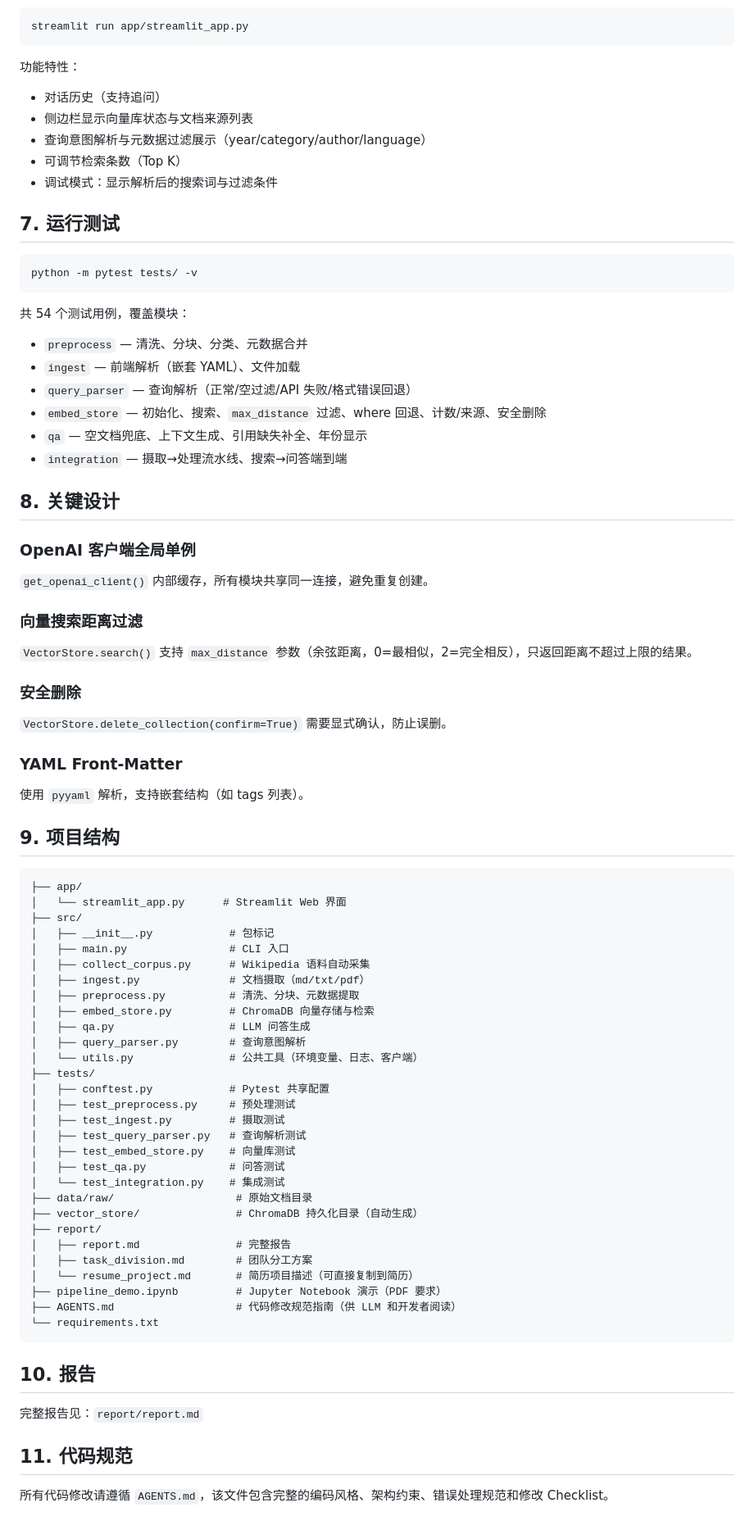
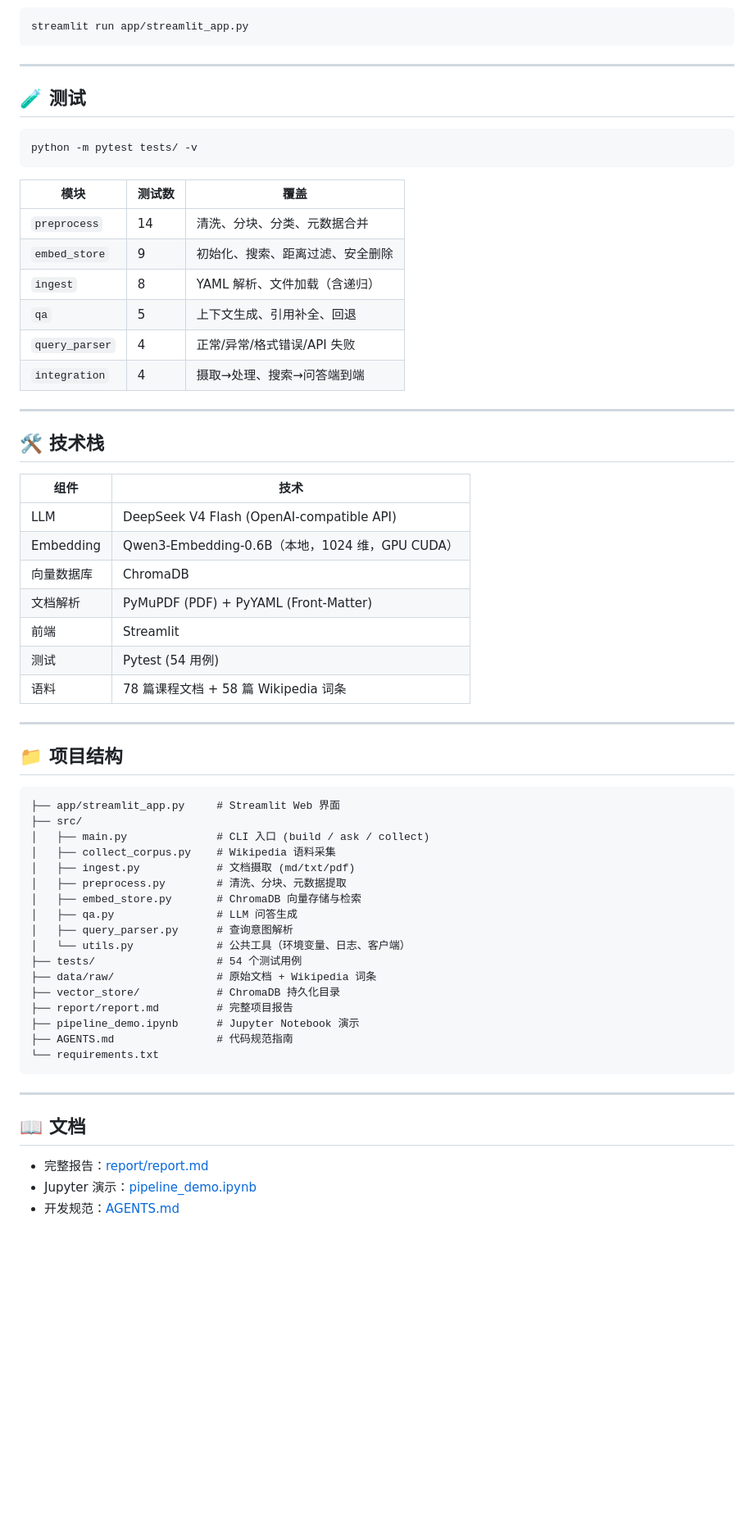
Before and after one commit to liwe123/Date-Analysis-Fanal-Exem, a Markdown page: final exam2/README.md, the part around one of its changes. Shown at 82% size. GitHub-like rendering; blank space fills up the shorter version.

Commit message:
docs: 重写 GitHub README — 添加 badge、架构图、快速开始指南

````diff
--- a/final exam2/README.md
+++ b/final exam2/README.md
@@ -73,79 +94,65 @@ python src/main.py ask
 streamlit run app/streamlit_app.py
 ```
 
-功能特性：
-- 对话历史（支持追问）
-- 侧边栏显示向量库状态与文档来源列表
-- 查询意图解析与元数据过滤展示（year/category/author/language）
-- 可调节检索条数（Top K）
-- 调试模式：显示解析后的搜索词与过滤条件
+---
 
-## 7. 运行测试
+## 🧪 测试
 
 ```bash
 python -m pytest tests/ -v
 ```
 
-共 54 个测试用例，覆盖模块：
-- `preprocess` — 清洗、分块、分类、元数据合并
-- `ingest` — 前端解析（嵌套 YAML）、文件加载
-- `query_parser` — 查询解析（正常/空过滤/API 失败/格式错误回退）
-- `embed_store` — 初始化、搜索、`max_distance` 过滤、where 回退、计数/来源、安全删除
-- `qa` — 空文档兜底、上下文生成、引用缺失补全、年份显示
-- `integration` — 摄取→处理流水线、搜索→问答端到端
+| 模块 | 测试数 | 覆盖 |
+|------|--------|------|
+| `preprocess` | 14 | 清洗、分块、分类、元数据合并 |
+| `embed_store` | 9 | 初始化、搜索、距离过滤、安全删除 |
+| `ingest` | 8 | YAML 解析、文件加载（含递归） |
+| `qa` | 5 | 上下文生成、引用补全、回退 |
+| `query_parser` | 4 | 正常/异常/格式错误/API 失败 |
+| `integration` | 4 | 摄取→处理、搜索→问答端到端 |
 
-## 8. 关键设计
+---
 
-### OpenAI 客户端全局单例
-`get_openai_client()` 内部缓存，所有模块共享同一连接，避免重复创建。
+## 🛠️ 技术栈
 
-### 向量搜索距离过滤
-`VectorStore.search()` 支持 `max_distance` 参数（余弦距离，0=最相似，2=完全相反），只返回距离不超过上限的结果。
+| 组件 | 技术 |
+|------|------|
+| LLM | DeepSeek V4 Flash (OpenAI-compatible API) |
+| Embedding | Qwen3-Embedding-0.6B（本地，1024 维，GPU CUDA） |
+| 向量数据库 | ChromaDB |
+| 文档解析 | PyMuPDF (PDF) + PyYAML (Front-Matter) |
+| 前端 | Streamlit |
+| 测试 | Pytest (54 用例) |
+| 语料 | 78 篇课程文档 + 58 篇 Wikipedia 词条 |
 
-### 安全删除
-`VectorStore.delete_collection(confirm=True)` 需要显式确认，防止误删。
+---
 
-### YAML Front-Matter
-使用 `pyyaml` 解析，支持嵌套结构（如 tags 列表）。
-
-## 9. 项目结构
+## 📁 项目结构
 
 ```
-├── app/
-│   └── streamlit_app.py      # Streamlit Web 界面
+├── app/streamlit_app.py     # Streamlit Web 界面
 ├── src/
-│   ├── __init__.py            # 包标记
-│   ├── main.py                # CLI 入口
-│   ├── collect_corpus.py      # Wikipedia 语料自动采集
-│   ├── ingest.py              # 文档摄取（md/txt/pdf）
-│   ├── preprocess.py          # 清洗、分块、元数据提取
-│   ├── embed_store.py         # ChromaDB 向量存储与检索
-│   ├── qa.py                  # LLM 问答生成
-│   ├── query_parser.py        # 查询意图解析
-│   └── utils.py               # 公共工具（环境变量、日志、客户端）
-├── tests/
-│   ├── conftest.py            # Pytest 共享配置
-│   ├── test_preprocess.py     # 预处理测试
-│   ├── test_ingest.py         # 摄取测试
-│   ├── test_query_parser.py   # 查询解析测试
-│   ├── test_embed_store.py    # 向量库测试
-│   ├── test_qa.py             # 问答测试
-│   └── test_integration.py    # 集成测试
-├── data/raw/                   # 原始文档目录
-├── vector_store/               # ChromaDB 持久化目录（自动生成）
-├── report/
-│   ├── report.md               # 完整报告
-│   ├── task_division.md        # 团队分工方案
-│   └── resume_project.md       # 简历项目描述（可直接复制到简历）
-├── pipeline_demo.ipynb         # Jupyter Notebook 演示（PDF 要求）
-├── AGENTS.md                   # 代码修改规范指南（供 LLM 和开发者阅读）
+│   ├── main.py              # CLI 入口 (build / ask / collect)
+│   ├── collect_corpus.py    # Wikipedia 语料采集
+│   ├── ingest.py            # 文档摄取 (md/txt/pdf)
+│   ├── preprocess.py        # 清洗、分块、元数据提取
+│   ├── embed_store.py       # ChromaDB 向量存储与检索
+│   ├── qa.py                # LLM 问答生成
+│   ├── query_parser.py      # 查询意图解析
+│   └── utils.py             # 公共工具（环境变量、日志、客户端）
+├── tests/                   # 54 个测试用例
+├── data/raw/                # 原始文档 + Wikipedia 词条
+├── vector_store/            # ChromaDB 持久化目录
+├── report/report.md         # 完整项目报告
+├── pipeline_demo.ipynb      # Jupyter Notebook 演示
+├── AGENTS.md                # 代码规范指南
 └── requirements.txt
 ```
 
-## 10. 报告
+---
 
-完整报告见：`report/report.md`
+## 📖 文档
 
-## 11. 代码规范
-
-所有代码修改请遵循 `AGENTS.md`，该文件包含完整的编码风格、架构约束、错误处理规范和修改 Checklist。
+- 完整报告：[report/report.md](report/report.md)
+- Jupyter 演示：[pipeline_demo.ipynb](pipeline_demo.ipynb)
+- 开发规范：[AGENTS.md](AGENTS.md)
````
Also changed, not shown: other parts of final exam2/README.md (+70 -49 lines).
